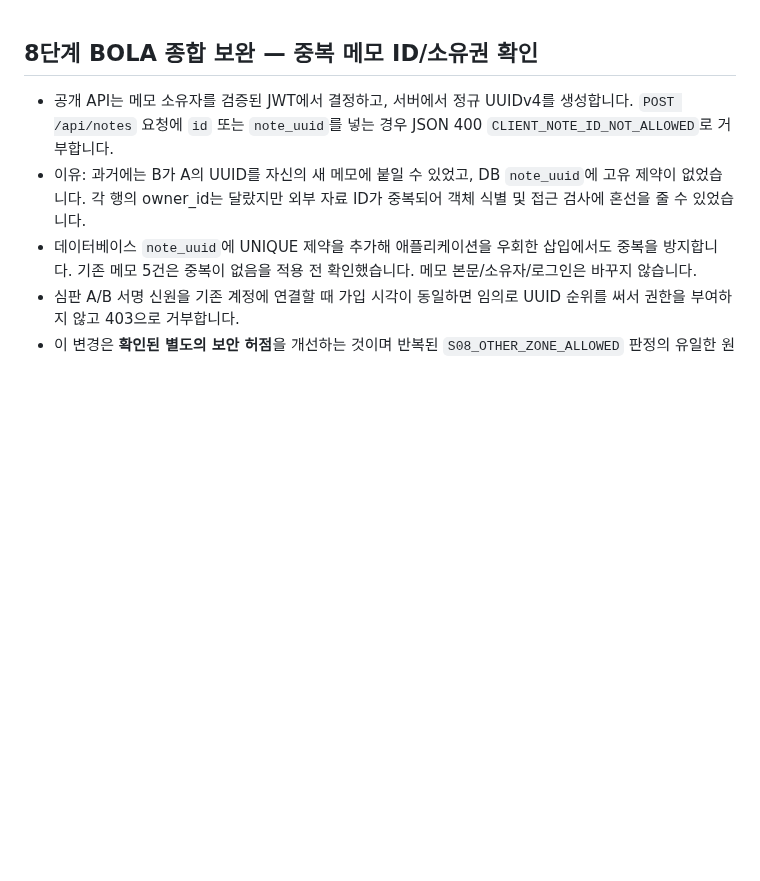
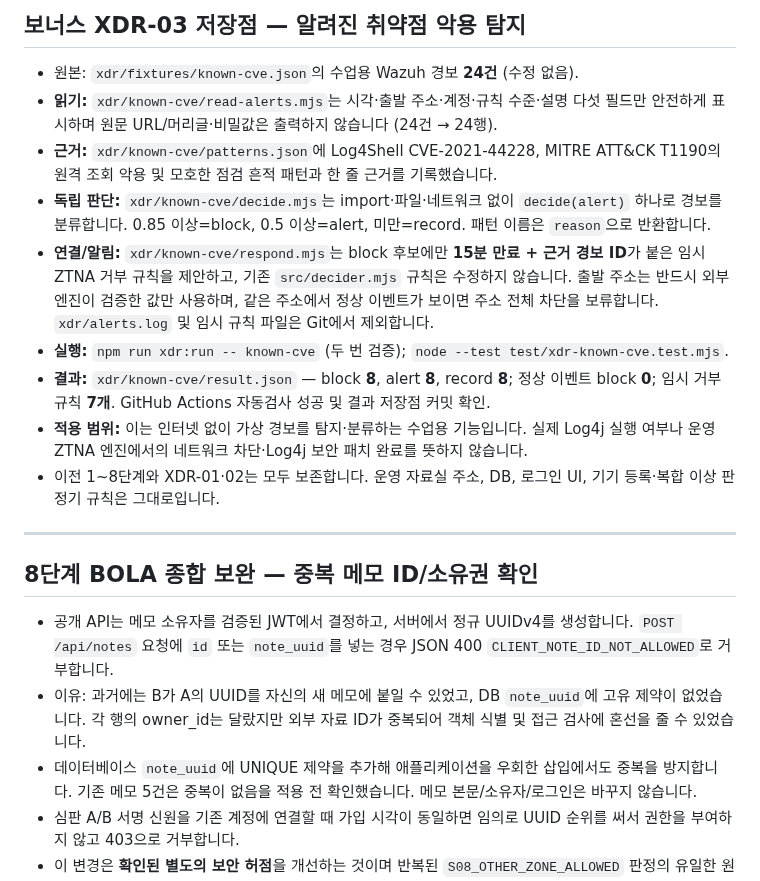
Before and after one commit to dfdfewqk/choi-bujang-secret-vault, a Markdown page: README.md, the part around the change. Rendered like a GitHub page; blank space fills up the shorter version.

Commit message:
docs(xdr-03): record result and isolated/expiring response contract (README.md)

```diff
--- a/README.md
+++ b/README.md
@@ -1,3 +1,17 @@
+## 보너스 XDR-03 저장점 — 알려진 취약점 악용 탐지
+
+- 원본: `xdr/fixtures/known-cve.json`의 수업용 Wazuh 경보 **24건** (수정 없음).
+- **읽기:** `xdr/known-cve/read-alerts.mjs`는 시각·출발 주소·계정·규칙 수준·설명 다섯 필드만 안전하게 표시하며 원문 URL/머리글·비밀값은 출력하지 않습니다 (24건 → 24행).
+- **근거:** `xdr/known-cve/patterns.json`에 Log4Shell CVE-2021-44228, MITRE ATT&CK T1190의 원격 조회 악용 및 모호한 점검 흔적 패턴과 한 줄 근거를 기록했습니다.
+- **독립 판단:** `xdr/known-cve/decide.mjs`는 import·파일·네트워크 없이 `decide(alert)` 하나로 경보를 분류합니다. 0.85 이상=block, 0.5 이상=alert, 미만=record. 패턴 이름은 `reason`으로 반환합니다.
+- **연결/알림:** `xdr/known-cve/respond.mjs`는 block 후보에만 **15분 만료 + 근거 경보 ID**가 붙은 임시 ZTNA 거부 규칙을 제안하고, 기존 `src/decider.mjs` 규칙은 수정하지 않습니다. 출발 주소는 반드시 외부 엔진이 검증한 값만 사용하며, 같은 주소에서 정상 이벤트가 보이면 주소 전체 차단을 보류합니다. `xdr/alerts.log` 및 임시 규칙 파일은 Git에서 제외합니다.
+- **실행:** `npm run xdr:run -- known-cve` (두 번 검증); `node --test test/xdr-known-cve.test.mjs`.
+- **결과:** `xdr/known-cve/result.json` — block **8**, alert **8**, record **8**; 정상 이벤트 block **0**; 임시 거부 규칙 **7개**. GitHub Actions 자동검사 성공 및 결과 저장점 커밋 확인.
+- **적용 범위:** 이는 인터넷 없이 가상 경보를 탐지·분류하는 수업용 기능입니다. 실제 Log4j 실행 여부나 운영 ZTNA 엔진에서의 네트워크 차단·Log4j 보안 패치 완료를 뜻하지 않습니다.
+- 이전 1~8단계와 XDR-01·02는 모두 보존합니다. 운영 자료실 주소, DB, 로그인 UI, 기기 등록·복합 이상 판정기 규칙은 그대로입니다.
+
+---
+
 ## 8단계 BOLA 종합 보완 — 중복 메모 ID/소유권 확인
 
 - 공개 API는 메모 소유자를 검증된 JWT에서 결정하고, 서버에서 정규 UUIDv4를 생성합니다. `POST /api/notes` 요청에 `id` 또는 `note_uuid`를 넣는 경우 JSON 400 `CLIENT_NOTE_ID_NOT_ALLOWED`로 거부합니다.
```
